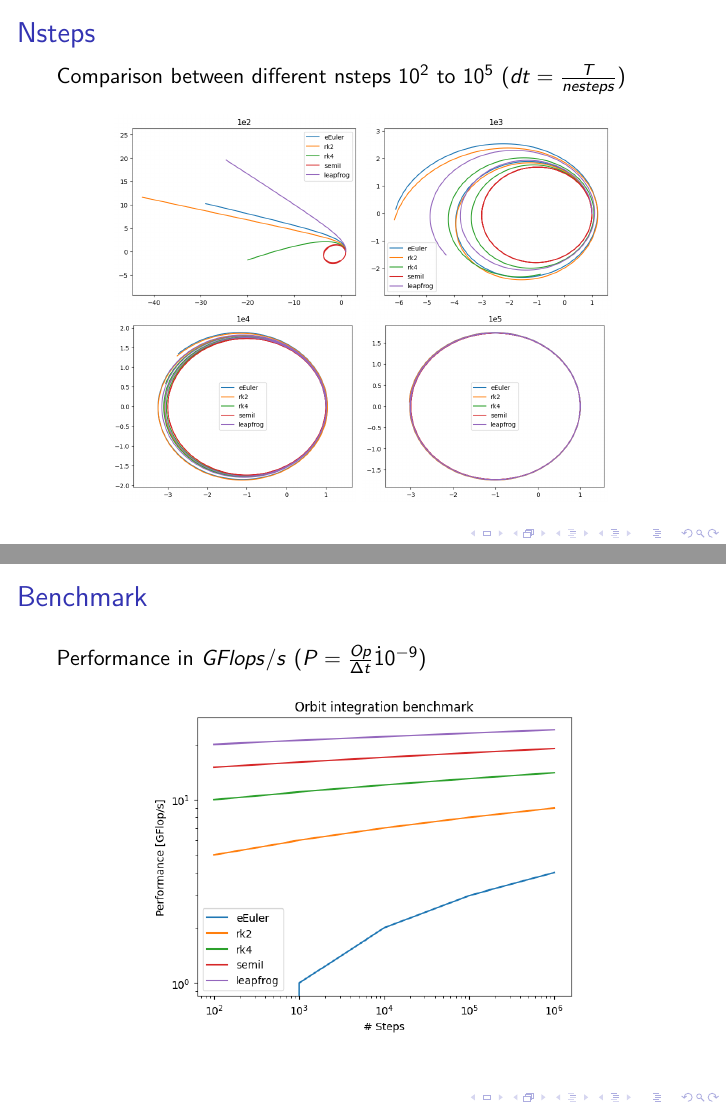
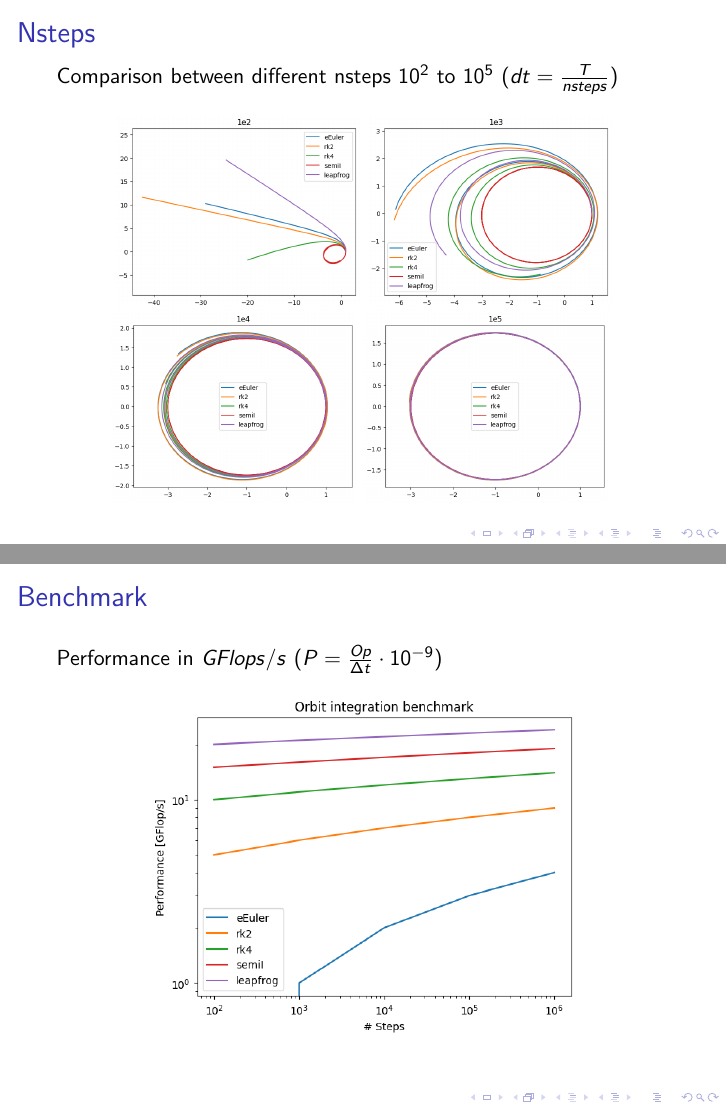
Before and after one commit to apaaris/keplerOrbits, LaTeX slides (beamer/pres.tex): pages 2 and 6 of 6, joined at a grey line. Compiled offline with pdfLaTeX.

Commit message:
presentation corr

```diff
--- a/beamer/pres.tex
+++ b/beamer/pres.tex
@@ -2,7 +2,7 @@
 
 % Title page details:
 \title{Exercise 1}
-\subtitle{Keplerian Orbits}
+\subtitle{Kepler Orbits}
 \date{\today}
 
 \begin{document}
@@ -14,14 +14,14 @@
 
 \begin{frame}{Nsteps}
 
-	Comparison between different nsteps $10^2$ to $10^5$ ($dt = \frac{T}{nesteps}$)
+	Comparison between different nsteps $10^2$ to $10^5$ ($dt = \frac{T}{nsteps}$)
 
 \begin{figure}
 \centering
-    \includegraphics[width=0.4\textwidth]{plots/1e2_plot.png}
-    \includegraphics[width=0.4\textwidth]{plots/1e3_plot.png}
-    \includegraphics[width=0.4\textwidth]{plots/1e4_plot.png}
-    \includegraphics[width=0.4\textwidth]{plots/1e5_plot.png}
+    \includegraphics[width=0.4\textwidth]{../plots/1e2_plot.png}
+    \includegraphics[width=0.4\textwidth]{../plots/1e3_plot.png}
+    \includegraphics[width=0.4\textwidth]{../plots/1e4_plot.png}
+    \includegraphics[width=0.4\textwidth]{../plots/1e5_plot.png}
     \label{fig:question}
 \end{figure}
 \end{frame}
@@ -64,10 +64,10 @@ This might suggest there is a problem, not all of these methods are supposed to
 \end{frame}
 
 \begin{frame}{Benchmark}
-Performance in $GFlops/s$ ($P = \frac{Op}{\Delta t} \dot 10^{-9}$)
+Performance in $GFlops/s$ ($P = \frac{Op}{\Delta t} \cdot 10^{-9}$)
 \begin{figure}
 	\centering
-	\includegraphics[width = 0.7\textwidth]{plots/benchmark_plot.png}
+	\includegraphics[width = 0.7\textwidth]{../plots/benchmark_plot.png}
 \end{figure}
 \end{frame}
 \end{document}
```
Also changed, not shown: pres.pdf, beamer/pres.tex (12 more changed lines), 1 other file.
